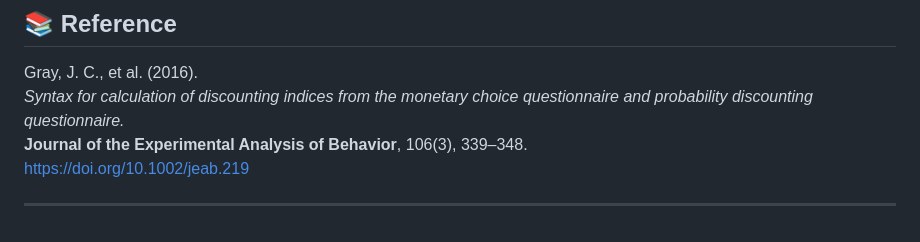
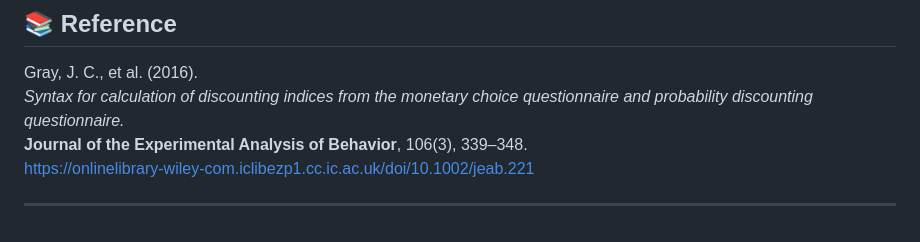
Before and after one commit to eclecc/MCQ-Delayed-Discounting-Spanish-draft, a Markdown page: README.md, the part around the change. Drawn GitHub-style.

```diff
--- a/README.md
+++ b/README.md
@@ -93,6 +93,7 @@ Final file: `MCQindices_log_cleaned.txt` contains cleaned and transformed *k* va
 Gray, J. C., et al. (2016).
 *Syntax for calculation of discounting indices from the monetary choice questionnaire and probability discounting questionnaire.*
 **Journal of the Experimental Analysis of Behavior**, 106(3), 339–348.
-https://doi.org/10.1002/jeab.219
+https://onlinelibrary-wiley-com.iclibezp1.cc.ic.ac.uk/doi/10.1002/jeab.221
+
 
 ---
```
